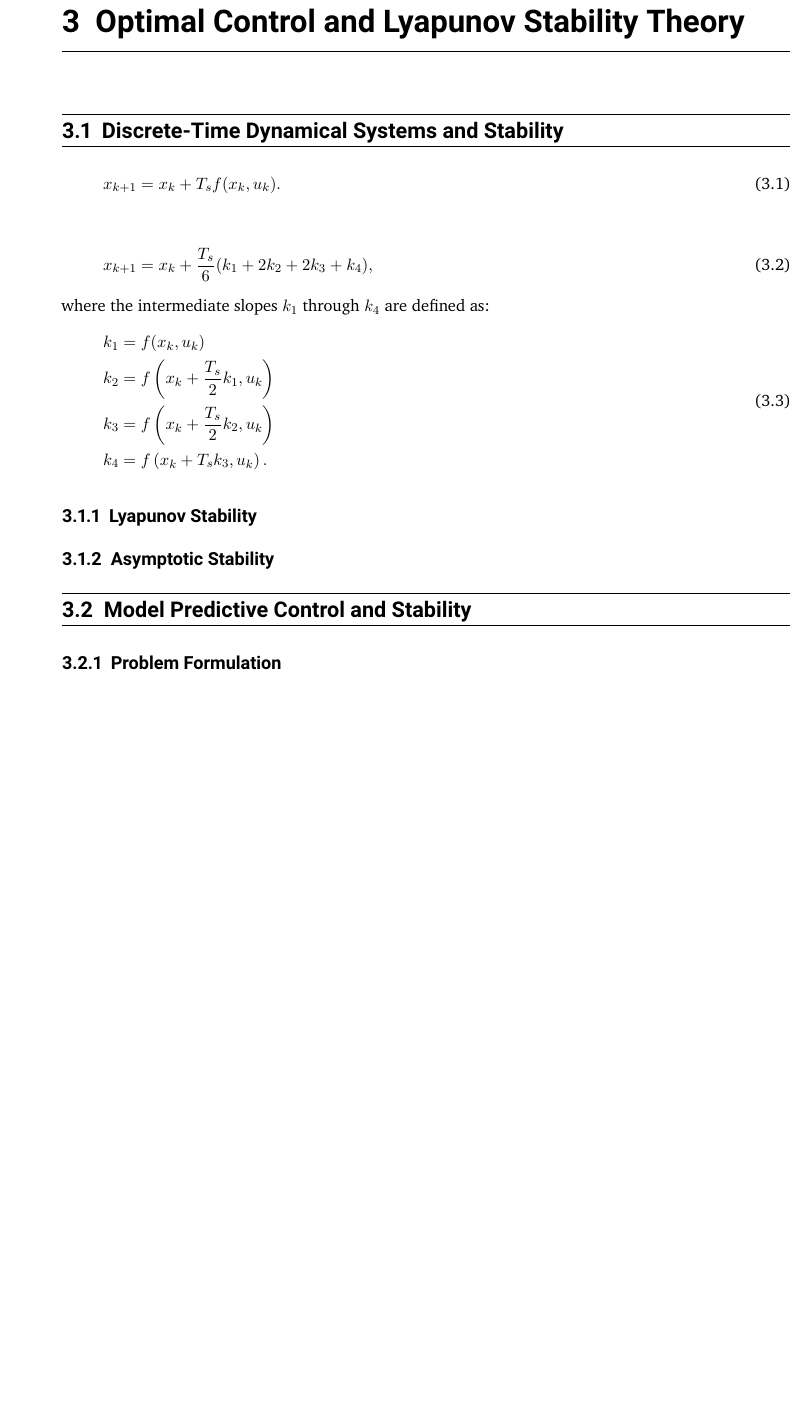
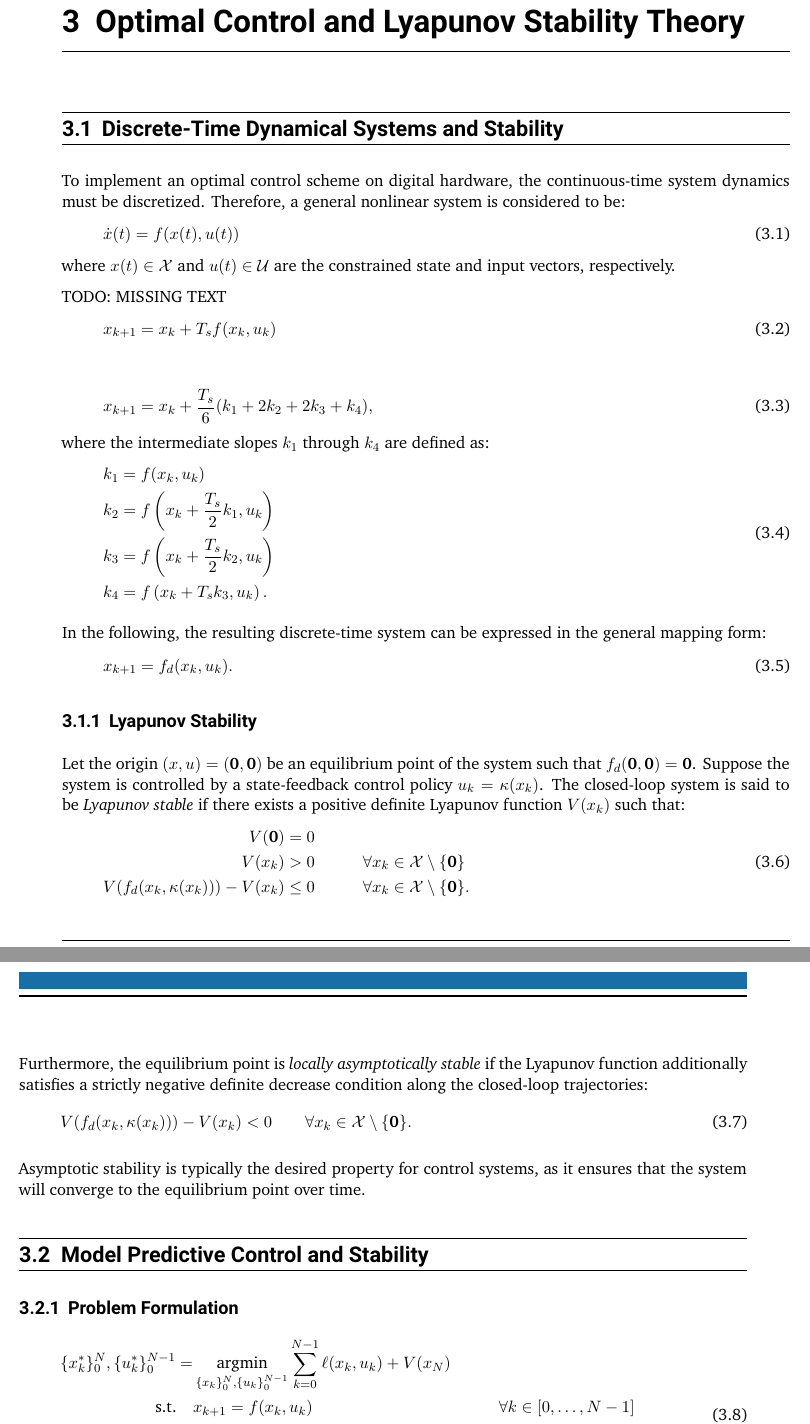
Before and after one commit to ArgoJ/Masterthesis, a LaTeX thesis (ma-tex.tex, which reads inc/mpc/discrete-sys-stability.tex, inc/mpc/mpc.tex): part of page 7 of 14 before the commit and two parts of pages 7 and 8 of 16 after it, the two joined at a grey line, cut so that both start at the same text, the shorter picture padded with empty space. Compiled offline with XeLaTeX.

Commit message:
added mpc formulation and part of stability

```diff
--- a/inc/mpc/discrete-sys-stability.tex
+++ b/inc/mpc/discrete-sys-stability.tex
@@ -1,9 +1,19 @@
 \section{Discrete-Time Dynamical Systems and Stability}
 \label{sec:discrete-sys-stability}
 
+To implement an optimal control scheme on digital hardware, the continuous-time system dynamics must be discretized.
+Therefore, a general nonlinear system is considered to be:
+\begin{equation}
+    \label{eq:continuous-time-system}
+    \dot{x}(t) = f(x(t), u(t))
+\end{equation}
+where $x(t) \in \mathcal{X}$ and $u(t) \in \mathcal{U}$ are the constrained state and input vectors, respectively.
+
+
+TODO: MISSING TEXT
 \begin{equation}
     \label{eq:euler-general}
-    x_{k+1} = x_k + T_s f(x_k, u_k).
+    x_{k+1} = x_k + T_s f(x_k, u_k)
 \end{equation}
 
 \begin{equation}
@@ -21,8 +31,36 @@ where the intermediate slopes $k_1$ through $k_4$ are defined as:
     \end{aligned}
 \end{equation}
 
+In the following, the resulting discrete-time system can be expressed in the general mapping form:
+\begin{equation}
+    \label{eq:discrete-time-system}
+    x_{k+1} = f_d(x_k, u_k).
+\end{equation}
+
 \subsection{Lyapunov Stability}
 \label{subsec:lyapunov-stability}
 
-\subsection{Asymptotic Stability}
-\label{subsec:asymptotic-stability}
+Let the origin $(x, u) = (\mathbf{0}, \mathbf{0})$ be an equilibrium point of the system
+such that $f_d(\mathbf{0}, \mathbf{0}) = \mathbf{0}$.
+Suppose the system is controlled by a state-feedback control policy $u_k = \kappa(x_k)$.
+The closed-loop system is said to be \textit{Lyapunov stable} if there exists a
+positive definite Lyapunov function $V(x_k)$ such that:
+\begin{equation}
+    \label{eq:lyapunov-stability}
+    \begin{aligned}
+        V(\mathbf{0}) &= 0 \quad \quad && \\
+        V(x_k) &> 0 \quad \quad && \forall x_k \in \mathcal{X} \setminus \{\mathbf{0}\} \\
+        V(f_d(x_k, \kappa(x_k))) - V(x_k) &\leq 0 \quad \quad && \forall x_k \in \mathcal{X} \setminus \{\mathbf{0}\}.
+    \end{aligned}
+\end{equation}
+
+Furthermore, the equilibrium point is \textit{locally asymptotically stable}
+if the Lyapunov function additionally satisfies a strictly negative definite decrease condition
+along the closed-loop trajectories:
+\begin{equation}
+    \label{eq:asymptotic-lyapunov-stability}
+    V(f_d(x_k, \kappa(x_k))) - V(x_k) < 0 \quad \quad \forall x_k \in \mathcal{X} \setminus \{\mathbf{0}\}.
+\end{equation}
+
+Asymptotic stability is typically the desired property for control systems,
+as it ensures that the system will converge to the equilibrium point over time.
--- a/inc/mpc/mpc.tex
+++ b/inc/mpc/mpc.tex
@@ -4,3 +4,9 @@
 \subsection{Problem Formulation}
 \label{subsec:problem-formulation}
 
+\begin{equation}
+    \label{eq:mpc-problem}
+    \begin{aligned}
+        \{ x_k^* \}_0^N, \{ u_k^* \}_0^{N-1} = & \operatorname*{argmin}_{\{ x_k \}_0^N, \{ u_k \}_0^{N-1}}
+        \sum_{k=0}^{N-1} \ell(x_k, u_k) + V(x_N) \quad \quad \\
+        \text{s.t.} \quad & x_{k+1} = f(x_k, u_k) && \forall k \in [0, \dots, N-1] \\
@@ -7,2 +17,5 @@
+\end{equation}
+
+
 \subsection{Terminal Set and Terminal Cost Constraints}
 \label{subsec:terminal-set-cost}
```
Also changed, not shown: inc/results/experimental-setup.tex (+4 -2 lines), ma-tex.pdf, inc/mpc/mpc.tex (7 more changed lines).
